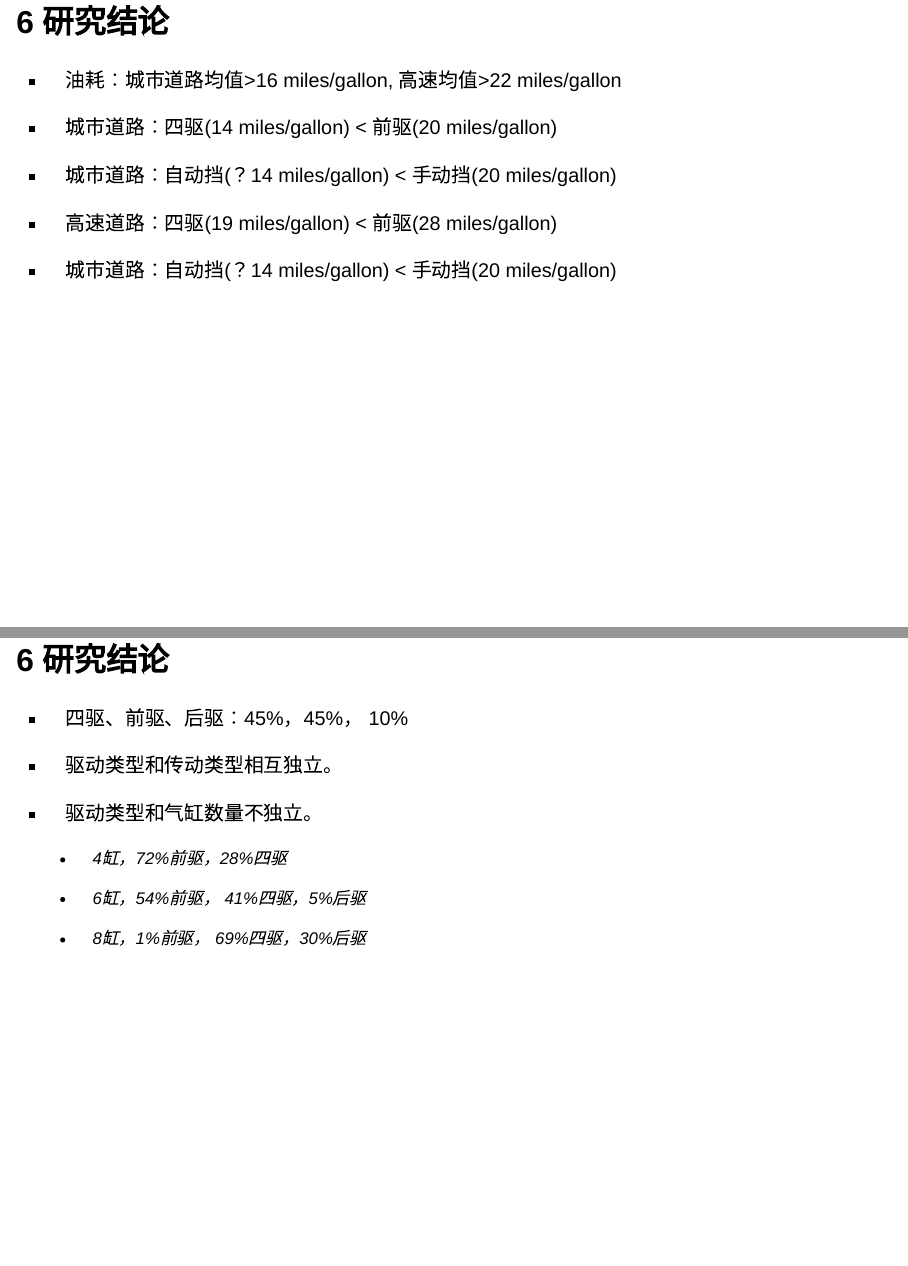
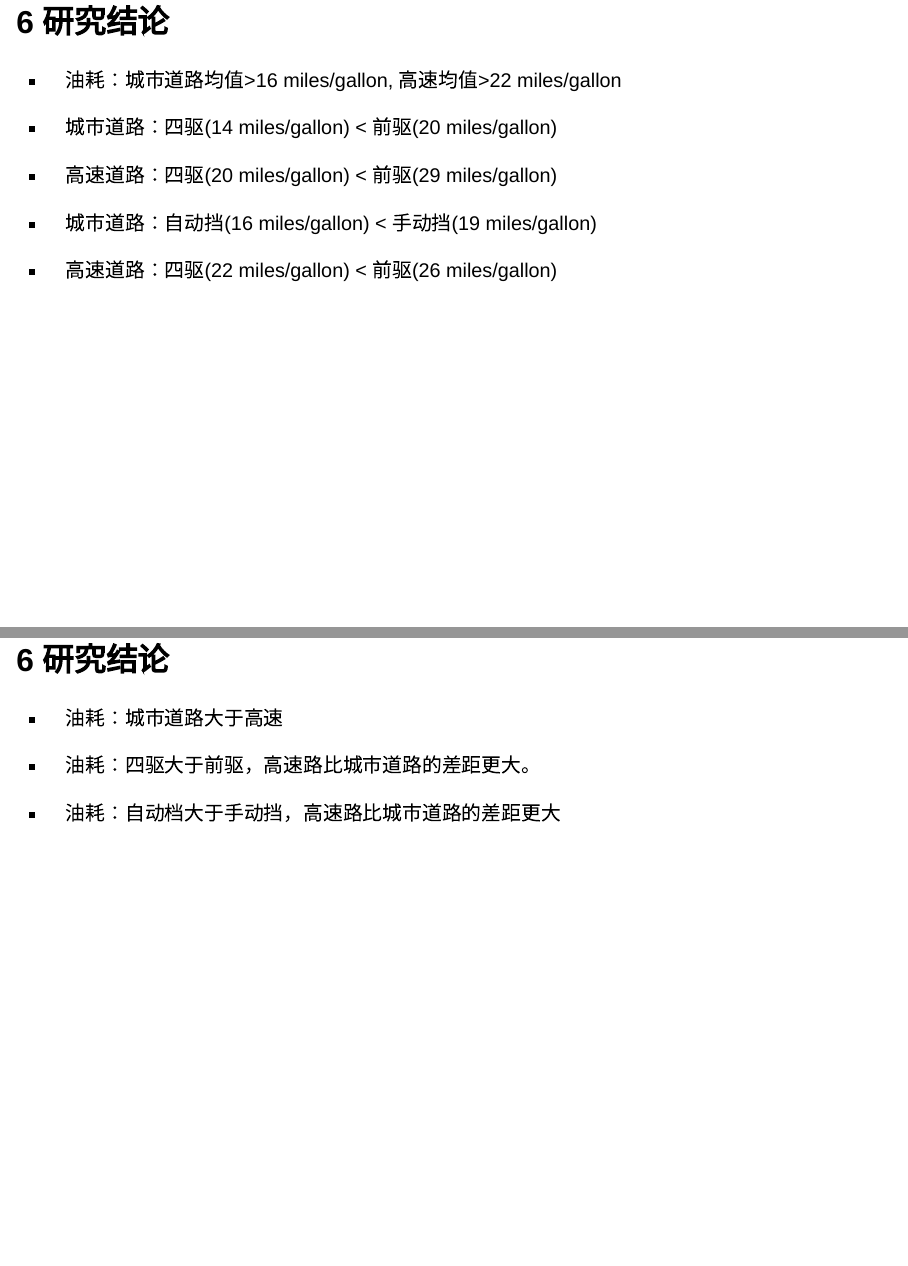
Before and after one commit to lizongzhang/stat24, a Quarto document (case2pre.qmd): pages 18 and 19 of 21 before the commit and pages 18 and 19 of 22 after it, joined at a grey line. Rendered offline with R 4.5, knitr and Pandoc in place of Quarto, with nearby package versions; drawn as Slidy slides in place of the format the file asks for; some code elsewhere in the file could not run offline.

Commit message:
modify case chap8-9

```diff
--- a/case2pre.qmd
+++ b/case2pre.qmd
@@ -250,11 +250,20 @@ ggbarstats(mpg,
 
 -   城市道路：四驱(14 miles/gallon) < 前驱(20 miles/gallon)
 
--   城市道路：自动挡(？14 miles/gallon) < 手动挡(20 miles/gallon)
+-   高速道路：四驱(20 miles/gallon) < 前驱(29 miles/gallon)
 
--   高速道路：四驱(19 miles/gallon) < 前驱(28 miles/gallon)
+-   城市道路：自动挡(16 miles/gallon) < 手动挡(19 miles/gallon)
 
--   城市道路：自动挡(？14 miles/gallon) < 手动挡(20 miles/gallon)
+-   高速道路：四驱(22 miles/gallon) < 前驱(26 miles/gallon)
+
+## 6 研究结论
+
+-   油耗：城市道路大于高速
+
+-   油耗：四驱大于前驱，高速路比城市道路的差距更大。
+
+-   油耗：自动档大于手动挡，高速路比城市道路的差距更大
+
 
 
 ## 6 研究结论
```
Also changed, not shown: docs/search.json, 9 other files.
